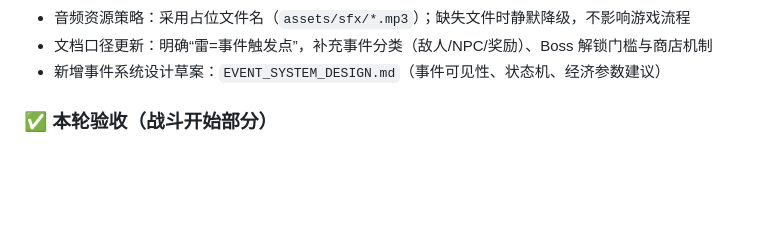
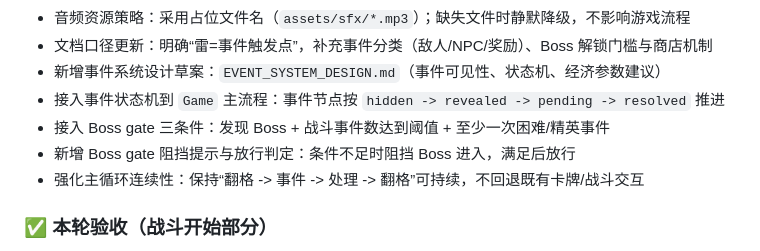
Before and after one commit to JourneyHans/MBProj, a Markdown page: RELEASE_NOTES.md, the part around the change. Rendered like a GitHub page; blank space fills up the shorter version.

```diff
--- a/RELEASE_NOTES.md
+++ b/RELEASE_NOTES.md
@@ -80,6 +80,10 @@
 - 音频资源策略：采用占位文件名（`assets/sfx/*.mp3`）；缺失文件时静默降级，不影响游戏流程
 - 文档口径更新：明确“雷=事件触发点”，补充事件分类（敌人/NPC/奖励）、Boss 解锁门槛与商店机制
 - 新增事件系统设计草案：`EVENT_SYSTEM_DESIGN.md`（事件可见性、状态机、经济参数建议）
+- 接入事件状态机到 `Game` 主流程：事件节点按 `hidden -> revealed -> pending -> resolved` 推进
+- 接入 Boss gate 三条件：发现 Boss + 战斗事件数达到阈值 + 至少一次困难/精英事件
+- 新增 Boss gate 阻挡提示与放行判定：条件不足时阻挡 Boss 进入，满足后放行
+- 强化主循环连续性：保持“翻格 -> 事件 -> 处理 -> 翻格”可持续，不回退既有卡牌/战斗交互
 
 ### ✅ 本轮验收（战斗开始部分）
 - 验收结论：阶段性通过
```
Also changed, not shown: ROADMAP.md (+5 -1 lines), SMOKE_TEST.md (+8 -6 lines).
